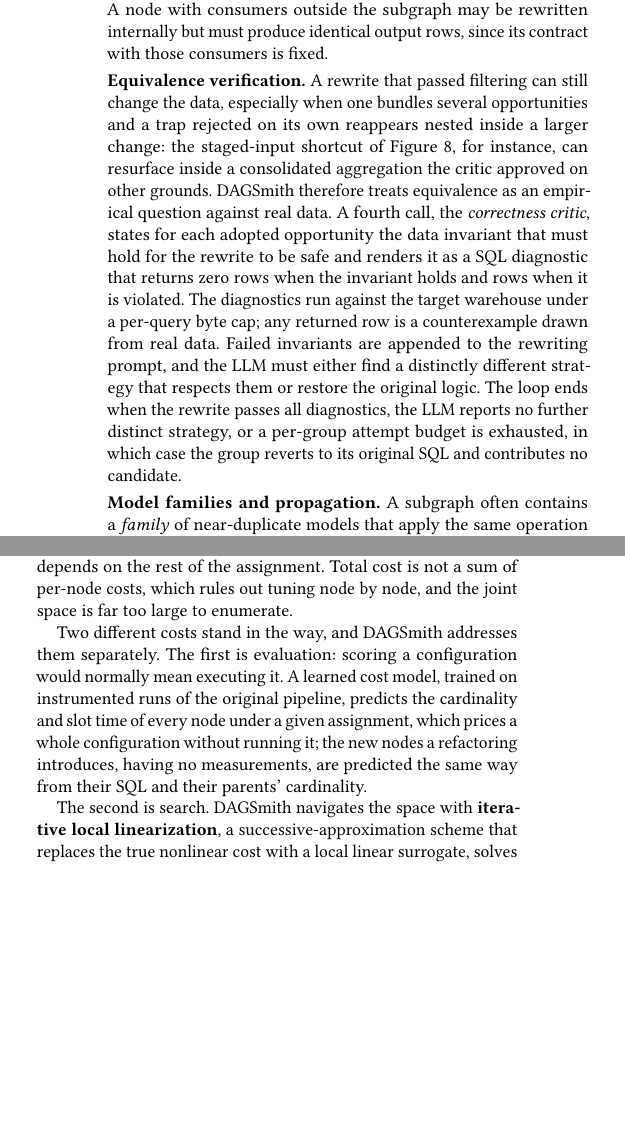
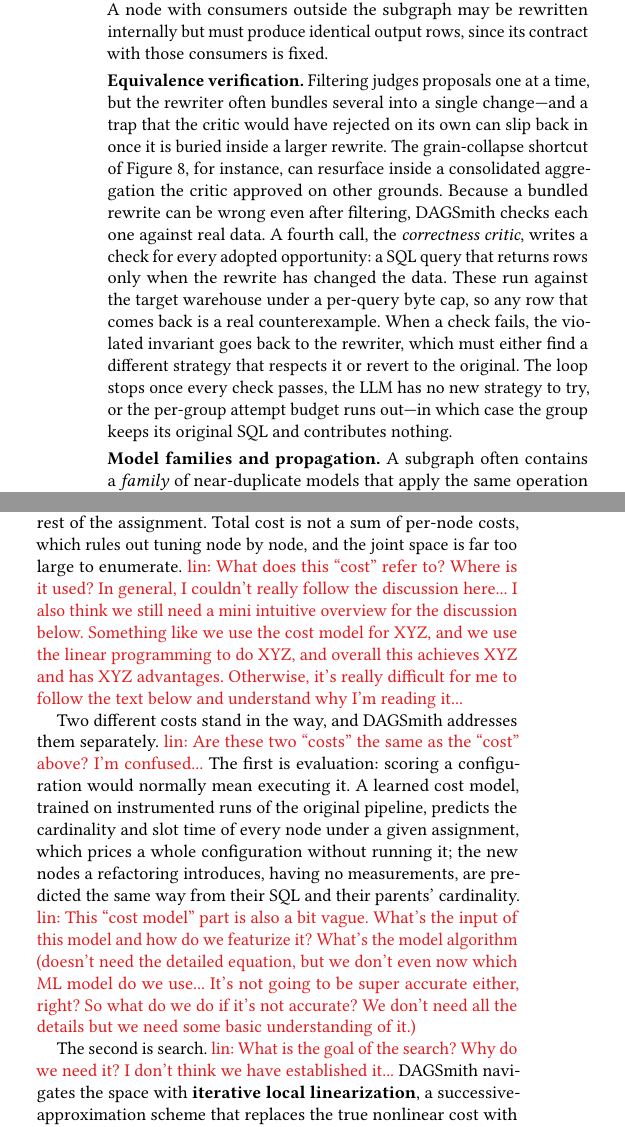
Before and after one commit to Jerry-liujie/DAGWeaverPaper, a LaTeX paper (VLDB-2026-DAGSmith-Dependency-Aware-Rewriting-for-dbt-Style-SQL-Pipelines.tex, which reads sections/3_approach.tex): two parts of the columns of page 8 of 14, joined at a grey line, cut so that both start at the same text, the shorter picture padded with empty space. Compiled offline with pdfLaTeX.

Commit message:
Checkpoint.

```diff
--- a/sections/3_approach.tex
+++ b/sections/3_approach.tex
@@ -246,7 +246,9 @@ FROM {{ ref('items_staged') }} s
 The opportunities that survive filtering, together with the analysis and the SQL of the affected nodes, go to a third call that produces concrete refactored SQL: it may rewrite nodes, mark nodes as removed, or introduce new shared nodes. Conditional opportunities carry their recorded constraints into this prompt. A node with consumers outside the subgraph may be rewritten internally but must produce identical output rows, since its contract with those consumers is fixed.
 
 \head{Equivalence verification}
-A rewrite that passed filtering can still change the data, especially when one bundles several opportunities and a trap rejected on its own reappears nested inside a larger change: the staged-input shortcut of Figure~\ref{fig:critic-catch}, for instance, can resurface inside a consolidated aggregation the critic approved on other grounds. \tool{} therefore treats equivalence as an empirical question against real data. A fourth call, the \emph{correctness critic}, states for each adopted opportunity the data invariant that must hold for the rewrite to be safe and renders it as a SQL diagnostic that returns zero rows when the invariant holds and rows when it is violated. The diagnostics run against the target warehouse under a per-query byte cap; any returned row is a counterexample drawn from real data. Failed invariants are appended to the rewriting prompt, and the LLM must either find a distinctly different strategy that respects them or restore the original logic. The loop ends when the rewrite passes all diagnostics, the LLM reports no further distinct strategy, or a per-group attempt budget is exhausted, in which case the group reverts to its original SQL and contributes no candidate.
+%A rewrite that passed filtering can still change the data, especially when one bundles several opportunities and a trap rejected on its own reappears nested inside a larger change: the staged-input shortcut of Figure~\ref{fig:critic-catch}, for instance, can resurface inside a consolidated aggregation the critic approved on other grounds. \tool{} therefore treats equivalence as an empirical question against real data. A fourth call, the \emph{correctness critic}, states for each adopted opportunity the data invariant that must hold for the rewrite to be safe and renders it as a SQL diagnostic that returns zero rows when the invariant holds and rows when it is violated. The diagnostics run against the target warehouse under a per-query byte cap; any returned row is a counterexample drawn from real data. Failed invariants are appended to the rewriting prompt, and the LLM must either find a distinctly different strategy that respects them or restore the original logic. The loop ends when the rewrite passes all diagnostics, the LLM reports no further distinct strategy, or a per-group attempt budget is exhausted, in which case the group reverts to its original SQL and contributes no candidate.
+Filtering judges proposals one at a time, but the rewriter often bundles several into a single change—and a trap that the critic would have rejected on its own can slip back in once it is buried inside a larger rewrite. The grain-collapse shortcut of Figure~\ref{fig:critic-catch}, for instance, can resurface inside a consolidated aggregation the critic approved on other grounds.
+Because a bundled rewrite can be wrong even after filtering, \tool{} checks each one against real data. A fourth call, the \emph{correctness critic}, writes a check for every adopted opportunity: a SQL query that returns rows only when the rewrite has changed the data. These run against the target warehouse under a per-query byte cap, so any row that comes back is a real counterexample. When a check fails, the violated invariant goes back to the rewriter, which must either find a different strategy that respects it or revert to the original. The loop stops once every check passes, the LLM has no new strategy to try, or the per-group attempt budget runs out—in which case the group keeps its original SQL and contributes nothing.
 
 
 
@@ -271,10 +275,10 @@ This stage takes up two opportunities from Section~\ref{sec:motivating-examples}
 
 \head{Tuning one candidate}
-Finding a candidate's best materialization is hard because a node's materialization is not a local choice. A table acts as a barrier: it is built once, and its consumers read its stored rows. A view does not; a query that reads a view re-executes the view's SQL, expanding recursively through any parent that is itself a view until it reaches a table or source. Turning a node from table to view therefore removes its build cost but pushes its computation, along with the chain of views above it, into every query that reads it, once per consumer execution. A node's cost is set by a window of the DAG around it, and because those windows overlap, the choices are coupled: the marginal value of one decision depends on the rest of the assignment. Total cost is not a sum of per-node costs, which rules out tuning node by node, and the joint space is far too large to enumerate.
+Finding a candidate's best materialization is hard because a node's materialization is not a local choice. A table acts as a barrier: it is built once, and its consumers read its stored rows. A view does not; a query that reads a view re-executes the view's SQL, expanding recursively through any parent that is itself a view until it reaches a table or source. Turning a node from table to view therefore removes its build cost but pushes its computation, along with the chain of views above it, into every query that reads it, once per consumer execution. A node's cost is set by a window of the DAG around it, and because those windows overlap, the choices are coupled: the marginal value of one decision depends on the rest of the assignment. Total cost is not a sum of per-node costs, which rules out tuning node by node, and the joint space is far too large to enumerate. \linc{What does this ``cost'' refer to? Where is it used? In general, I couldn't really follow the discussion here... I also think we still need a mini intuitive overview for the discussion below. Something like we use the cost model for XYZ, and we use the linear programming to do XYZ, and overall this achieves XYZ and has XYZ advantages. Otherwise, it's really difficult for me to follow the text below and understand why I'm reading it...}
 
-Two different costs stand in the way, and \tool{} addresses them separately. The first is evaluation: scoring a configuration would normally mean executing it. A learned cost model, trained on instrumented runs of the original pipeline, predicts the cardinality and slot time of every node under a given assignment, which prices a whole configuration without running it; the new nodes a refactoring introduces, having no measurements, are predicted the same way from their SQL and their parents' cardinality.
+Two different costs stand in the way, and \tool{} addresses them separately. \linc{Are these two ``costs'' the same as the ``cost'' above? I'm confused...} The first is evaluation: scoring a configuration would normally mean executing it. A learned cost model, trained on instrumented runs of the original pipeline, predicts the cardinality and slot time of every node under a given assignment, which prices a whole configuration without running it; the new nodes a refactoring introduces, having no measurements, are predicted the same way from their SQL and their parents' cardinality. \linc{This ``cost model'' part is also a bit vague. What's the input of this model and how do we featurize it? What's the model algorithm (doesn't need the detailed equation, but we don't even now which ML model do we use... It's not going to be super accurate either, right? So what do we do if it's not accurate? We don't need all the details but we need some basic understanding of it.)}
 
-The second is search. \tool{} navigates the space with \textbf{iterative local linearization}, a successive-approximation scheme that replaces the true nonlinear cost with a local linear surrogate, solves it, and re-linearizes at the result. Concretely, at iteration $k$, holding the current assignment $t^{(k)}$ fixed, \tool{} uses the cost model to measure two local quantities: a baseline build cost $B^{(k)}_j$ for each node $j$ (its direct parents forced to tables) and an edge-local delta $U^{(k)}_{ij}$, the extra cost at $j$ when only parent $i$ is inlined as a view. Treating these as constants for the iteration, it solves a small ILP for $t^{(k+1)}$:
+The second is search. \linc{What is the goal of the search? Why do we need it? I don't think we have established it...} \tool{} navigates the space with \textbf{iterative local linearization}, a successive-approximation scheme that replaces the true nonlinear cost with a local linear surrogate, solves it, and re-linearizes at the result. Concretely, at iteration $k$, holding the current assignment $t^{(k)}$ fixed, \tool{} uses the cost model to measure two local quantities: a baseline build cost $B^{(k)}_j$ for each node $j$ (its direct parents forced to tables) and an edge-local delta $U^{(k)}_{ij}$, the extra cost at $j$ when only parent $i$ is inlined as a view. Treating these as constants for the iteration, it solves a small ILP for $t^{(k+1)}$:
 \begin{equation*}
 \min_{t,\,y}\; \sum_{j \in V} t_j\, B^{(k)}_j \;+\; \sum_{i \to j \in E} y_{ij}\, U^{(k)}_{ij}, \qquad \text{s.t.}\quad y_{ij} = (1 - t_i) \wedge t_j,
 \end{equation*}
```
Also changed, not shown: VLDB-2026-DAGSmith-Dependency-Aware-Rewriting-for-dbt-Style-SQL-Pipelines.pdf, sections/3_approach.tex (10 more changed lines).
